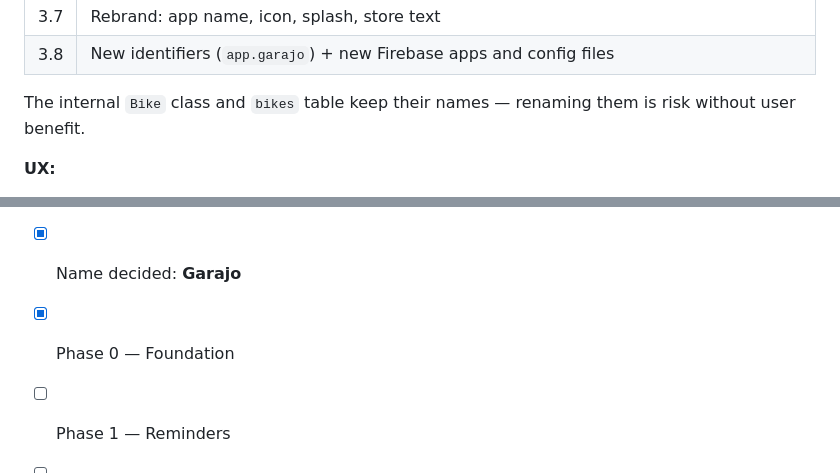
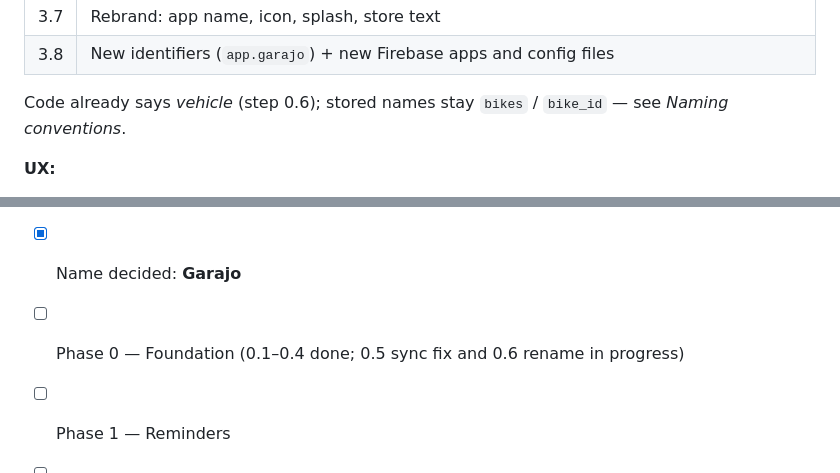
Before and after one commit to saurabhjaydhar/bike_companion, a Markdown page: docs/ROADMAP.md, 2 parts joined by grey strips. Drawn GitHub-style.

```diff
--- a/docs/ROADMAP.md
+++ b/docs/ROADMAP.md
@@ -138,7 +155,7 @@ Done together because both rewrite the same "bike" wording.
 | 3.7 | Rebrand: app name, icon, splash, store text |
 | 3.8 | New identifiers (`app.garajo`) + new Firebase apps and config files |
 
-The internal `Bike` class and `bikes` table keep their names — renaming them is risk without user benefit.
+Code already says *vehicle* (step 0.6); stored names stay `bikes` / `bike_id` — see *Naming conventions*.
 
 **UX:**
 - **Vehicle type picker**: large illustrated cards (Bike · Scooter · Car) as the first step of adding a vehicle — or skipped entirely when the RC scan already detected the type ("Looks like a car — correct?").
@@ -179,7 +196,7 @@ The internal `Bike` class and `bikes` table keep their names — renaming them i
 
 - [x] RC scan: front/back capture, upright rotation, position-based OCR parsing, Gemini with on-device gap-fill
 - [x] Name decided: **Garajo**
-- [x] Phase 0 — Foundation
+- [ ] Phase 0 — Foundation (0.1–0.4 done; 0.5 sync fix and 0.6 rename in progress)
 - [ ] Phase 1 — Reminders
 - [ ] Phase 2 — Spending, budgets and analytics
 - [ ] Phase 3 — Car support and rebrand
```
Also changed, not shown: other parts of docs/ROADMAP.md (+18 -1 lines).
